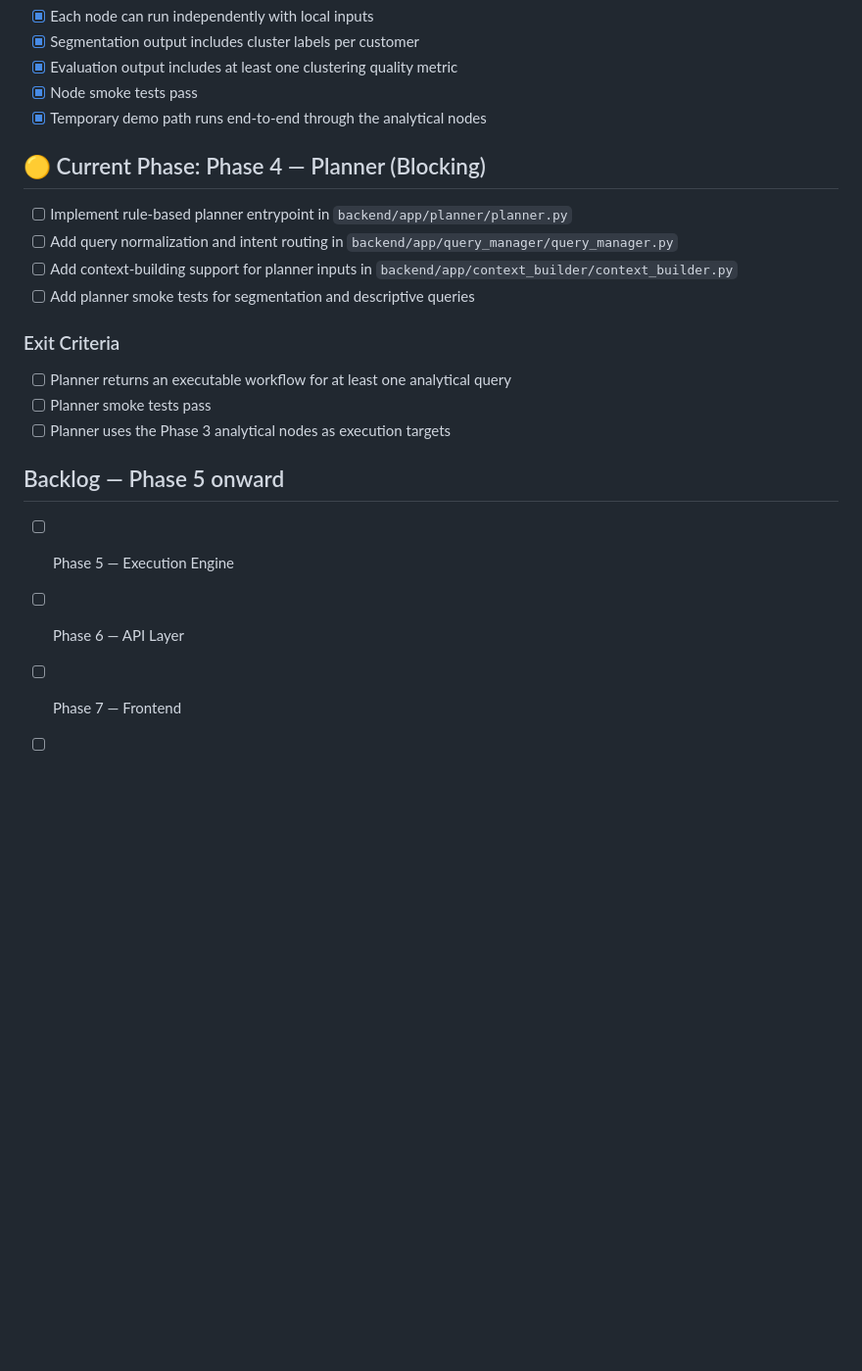
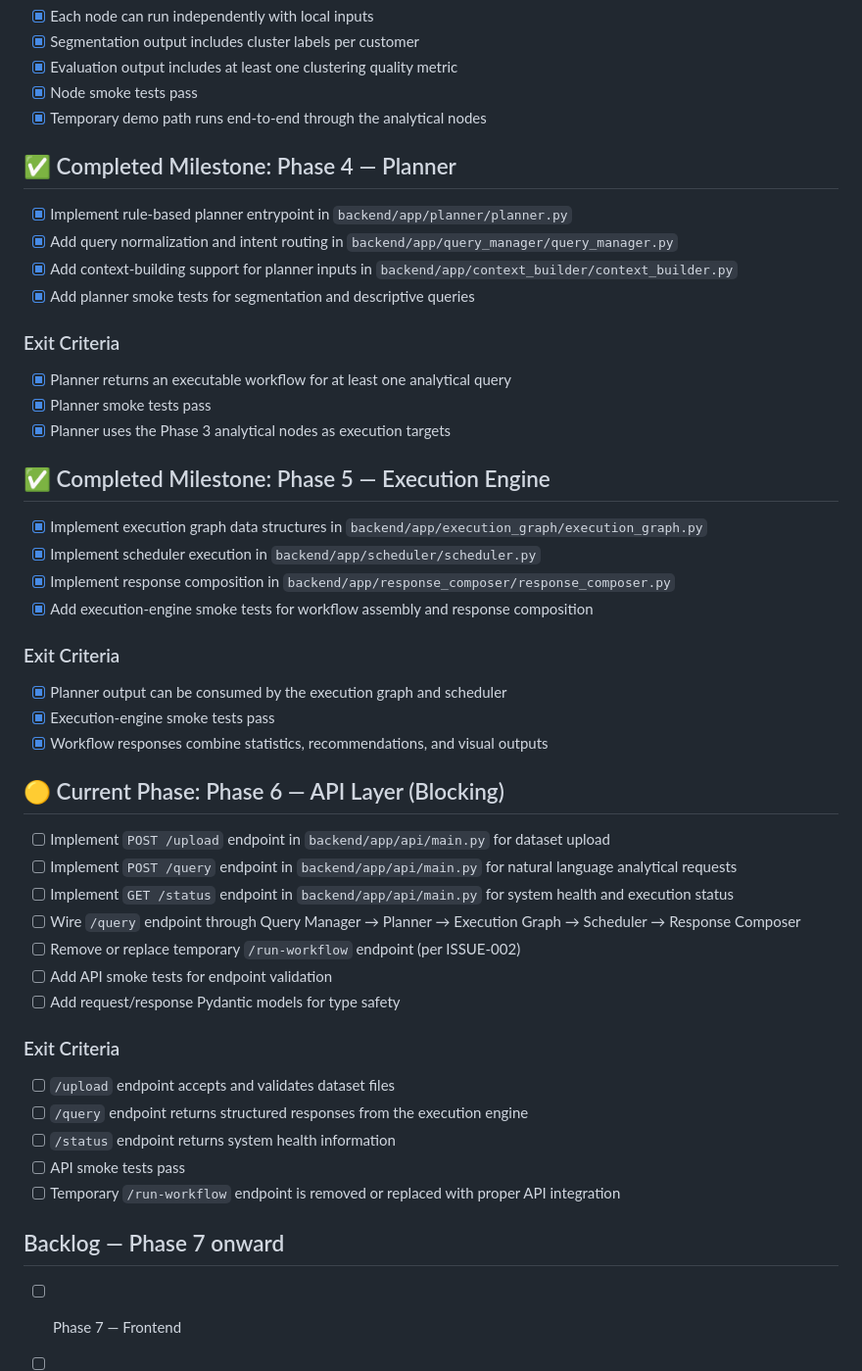
Before and after one commit to ak-1344/Aster, a Markdown page: Ai files/To-Do.md, the part around the change. Shown at 98% size. GitHub-like rendering; blank space fills up the shorter version.

Commit message:
docs: close Phase 5, open Phase 6 in To-Do.md

```diff
--- a/Ai files/To-Do.md
+++ b/Ai files/To-Do.md
@@ -97,23 +97,52 @@
 - [x] Node smoke tests pass
 - [x] Temporary demo path runs end-to-end through the analytical nodes
 
-## 🟡 Current Phase: Phase 4 — Planner (Blocking)
+## ✅ Completed Milestone: Phase 4 — Planner
 
-- [ ] Implement rule-based planner entrypoint in `backend/app/planner/planner.py`
-- [ ] Add query normalization and intent routing in `backend/app/query_manager/query_manager.py`
-- [ ] Add context-building support for planner inputs in `backend/app/context_builder/context_builder.py`
-- [ ] Add planner smoke tests for segmentation and descriptive queries
+- [x] Implement rule-based planner entrypoint in `backend/app/planner/planner.py`
+- [x] Add query normalization and intent routing in `backend/app/query_manager/query_manager.py`
+- [x] Add context-building support for planner inputs in `backend/app/context_builder/context_builder.py`
+- [x] Add planner smoke tests for segmentation and descriptive queries
 
 ### Exit Criteria
 
-- [ ] Planner returns an executable workflow for at least one analytical query
-- [ ] Planner smoke tests pass
-- [ ] Planner uses the Phase 3 analytical nodes as execution targets
+- [x] Planner returns an executable workflow for at least one analytical query
+- [x] Planner smoke tests pass
+- [x] Planner uses the Phase 3 analytical nodes as execution targets
 
-## Backlog — Phase 5 onward
+## ✅ Completed Milestone: Phase 5 — Execution Engine
 
-- [ ] Phase 5 — Execution Engine
-- [ ] Phase 6 — API Layer
+- [x] Implement execution graph data structures in `backend/app/execution_graph/execution_graph.py`
+- [x] Implement scheduler execution in `backend/app/scheduler/scheduler.py`
+- [x] Implement response composition in `backend/app/response_composer/response_composer.py`
+- [x] Add execution-engine smoke tests for workflow assembly and response composition
+
+### Exit Criteria
+
+- [x] Planner output can be consumed by the execution graph and scheduler
+- [x] Execution-engine smoke tests pass
+- [x] Workflow responses combine statistics, recommendations, and visual outputs
+
+## 🟡 Current Phase: Phase 6 — API Layer (Blocking)
+
+- [ ] Implement `POST /upload` endpoint in `backend/app/api/main.py` for dataset upload
+- [ ] Implement `POST /query` endpoint in `backend/app/api/main.py` for natural language analytical requests
+- [ ] Implement `GET /status` endpoint in `backend/app/api/main.py` for system health and execution status
+- [ ] Wire `/query` endpoint through Query Manager → Planner → Execution Graph → Scheduler → Response Composer
+- [ ] Remove or replace temporary `/run-workflow` endpoint (per ISSUE-002)
+- [ ] Add API smoke tests for endpoint validation
+- [ ] Add request/response Pydantic models for type safety
+
+### Exit Criteria
+
+- [ ] `/upload` endpoint accepts and validates dataset files
+- [ ] `/query` endpoint returns structured responses from the execution engine
+- [ ] `/status` endpoint returns system health information
+- [ ] API smoke tests pass
+- [ ] Temporary `/run-workflow` endpoint is removed or replaced with proper API integration
+
+## Backlog — Phase 7 onward
+
 - [ ] Phase 7 — Frontend
 - [ ] Phase 8 — LLM Integration
 - [ ] Phase 9 — Explainability
```
